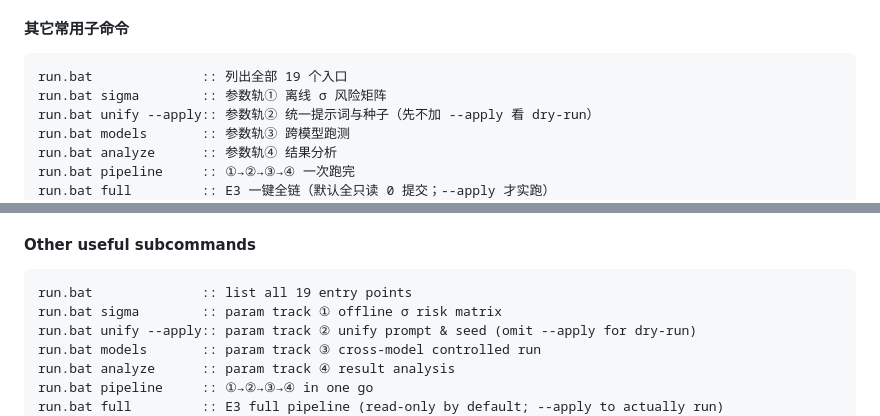
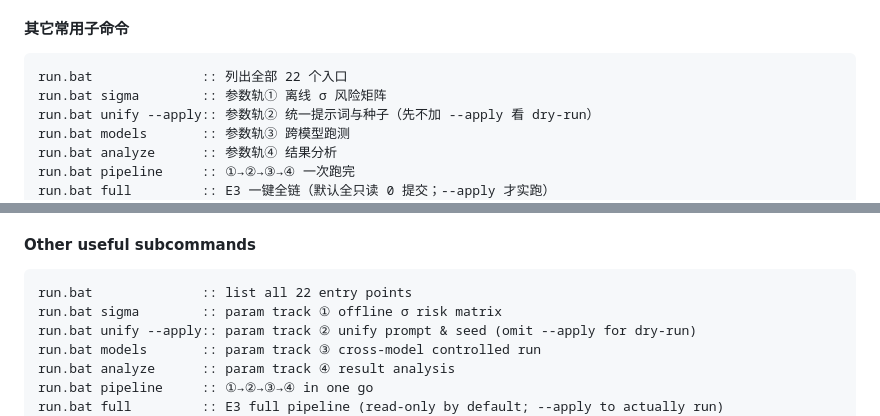
Before and after one commit to ReSerendipity/ComfyUI-Experiment-Toolbox, a Markdown page: README.md, 2 parts joined by grey strips. Drawn GitHub-style.

Commit message:
docs: 修正 run.py 入口数 19→22（WO-DOC-B01 待核实项）
监督方独立核实后修正；未推送。

Signed-off-by: ReSerendipity <259081123+ReSerendipity@users.noreply.github.com>

````diff
--- a/README.md
+++ b/README.md
@@ -84,7 +84,7 @@ run.bat panel
 #### 其它常用子命令
 
 ```bat
-run.bat              :: 列出全部 19 个入口
+run.bat              :: 列出全部 22 个入口
 run.bat sigma        :: 参数轨① 离线 σ 风险矩阵
 run.bat unify --apply:: 参数轨② 统一提示词与种子（先不加 --apply 看 dry-run）
 run.bat models       :: 参数轨③ 跨模型跑测
@@ -231,7 +231,7 @@ A browser opens at <http://127.0.0.1:8189> (pass `--no-browser` to suppress). Pa
 #### Other useful subcommands
 
 ```bat
-run.bat              :: list all 19 entry points
+run.bat              :: list all 22 entry points
 run.bat sigma        :: param track ① offline σ risk matrix
 run.bat unify --apply:: param track ② unify prompt & seed (omit --apply for dry-run)
 run.bat models       :: param track ③ cross-model controlled run
````
